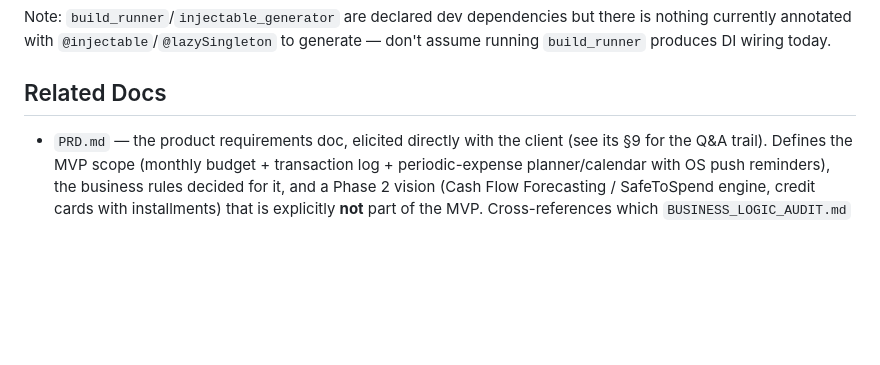
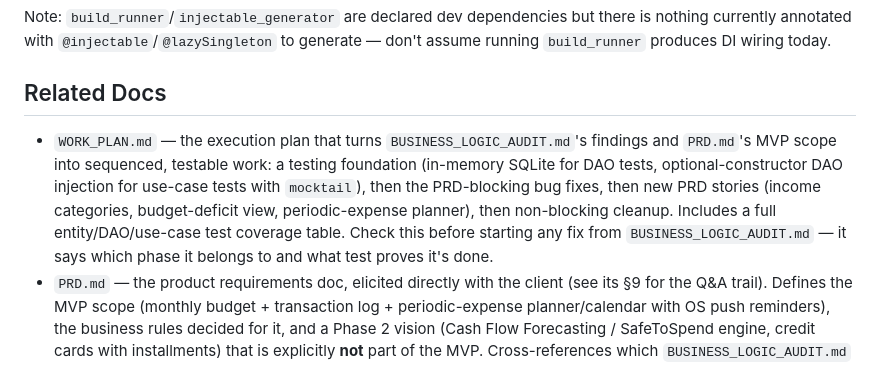
Before and after one commit to Dsaoro/silenti, a Markdown page: CLAUDE.md, the part around the change. GitHub-like rendering; blank space fills up the shorter version.

```diff
--- a/CLAUDE.md
+++ b/CLAUDE.md
@@ -164,6 +164,15 @@ generate — don't assume running `build_runner` produces DI wiring today.
 
 ## Related Docs
 
+- `WORK_PLAN.md` — the execution plan that turns `BUSINESS_LOGIC_AUDIT.md`'s
+  findings and `PRD.md`'s MVP scope into sequenced, testable work: a testing
+  foundation (in-memory SQLite for DAO tests, optional-constructor DAO
+  injection for use-case tests with `mocktail`), then the PRD-blocking bug
+  fixes, then new PRD stories (income categories, budget-deficit view,
+  periodic-expense planner), then non-blocking cleanup. Includes a full
+  entity/DAO/use-case test coverage table. Check this before starting any
+  fix from `BUSINESS_LOGIC_AUDIT.md` — it says which phase it belongs to and
+  what test proves it's done.
 - `PRD.md` — the product requirements doc, elicited directly with the client
   (see its §9 for the Q&A trail). Defines the MVP scope (monthly budget +
   transaction log + periodic-expense planner/calendar with OS push
```
Also changed, not shown: WORK_PLAN.md (added, +304 -0 lines).
